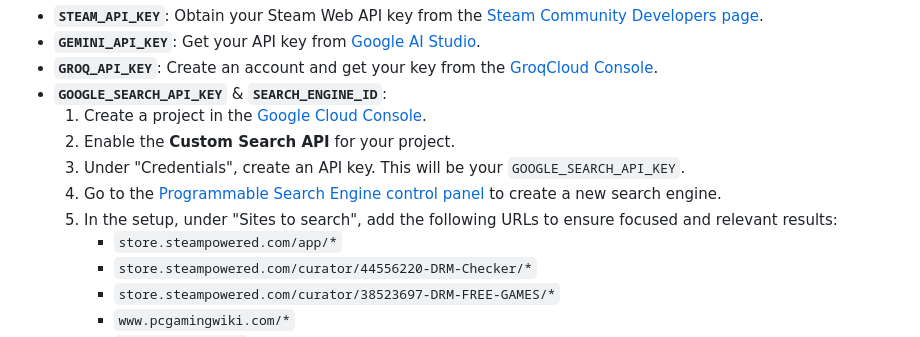
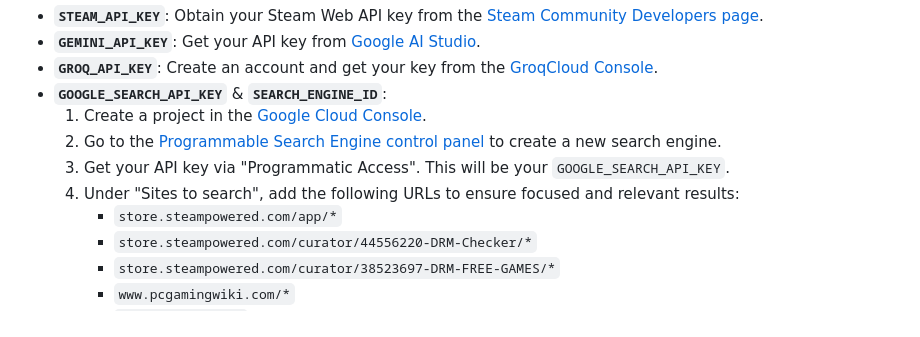
Before and after one commit to Nick088Official/AI-DRM-Inspector, a Markdown page: README.md, the part around the change. Drawn GitHub-style.

Commit message:
fix info for google search

```diff
--- a/README.md
+++ b/README.md
@@ -86,10 +86,9 @@ SEARCH_ENGINE_ID="YOUR_PROGRAMMABLE_SEARCH_ENGINE_ID"
 *   **`GROQ_API_KEY`**: Create an account and get your key from the [GroqCloud Console](https://console.groq.com/keys).
 *   **`GOOGLE_SEARCH_API_KEY`** & **`SEARCH_ENGINE_ID`**:
     1.  Create a project in the [Google Cloud Console](https://console.cloud.google.com/).
-    2.  Enable the **Custom Search API** for your project.
-    3.  Under "Credentials", create an API key. This will be your `GOOGLE_SEARCH_API_KEY`.
-    4.  Go to the [Programmable Search Engine control panel](https://programmablesearchengine.google.com/controlpanel/all) to create a new search engine.
-    5.  In the setup, under "Sites to search", add the following URLs to ensure focused and relevant results:
+    3.  Go to the [Programmable Search Engine control panel](https://programmablesearchengine.google.com/controlpanel/all) to create a new search engine.
+    4.  Get your API key via "Programmatic Access". This will be your `GOOGLE_SEARCH_API_KEY`.
+    5.  Under "Sites to search", add the following URLs to ensure focused and relevant results:
         *   `store.steampowered.com/app/*`
         *   `store.steampowered.com/curator/44556220-DRM-Checker/*`
         *   `store.steampowered.com/curator/38523697-DRM-FREE-GAMES/*`
```
